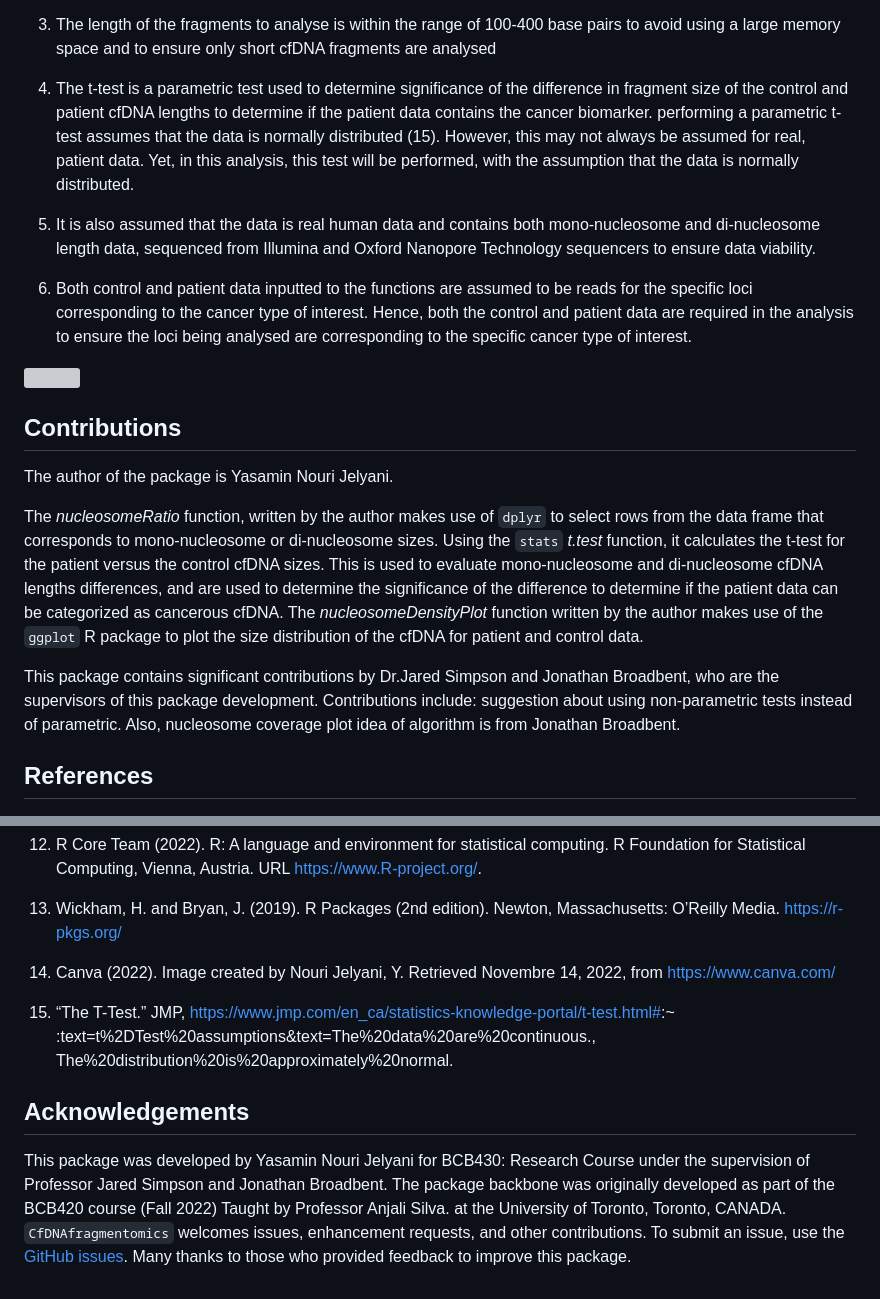
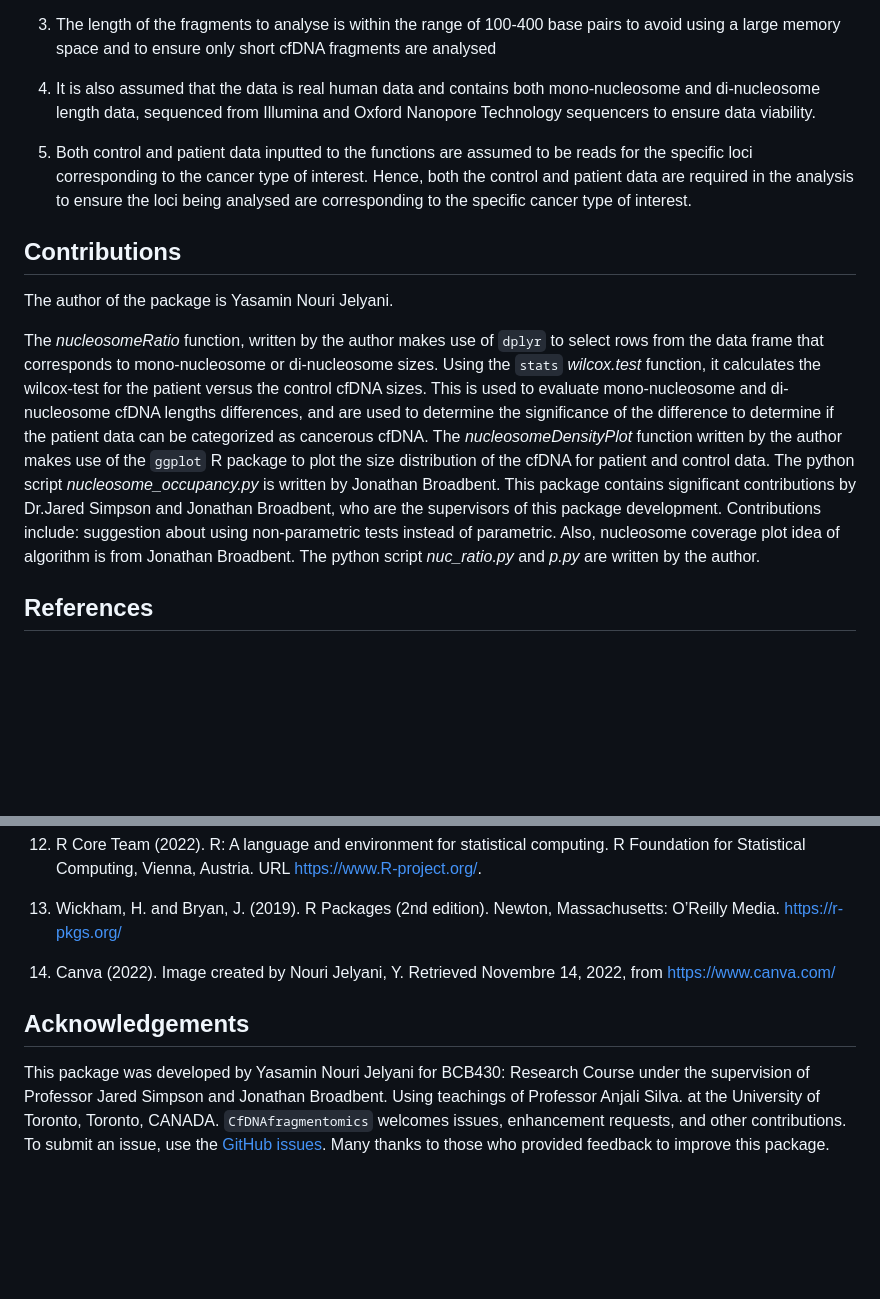
Before and after one commit to Yasamin-Nourijelyani/CfDNAfragmentomics, a Markdown page: README.md, 2 parts joined by grey strips. Rendered like a GitHub page; blank space fills up the shorter version; grey boxes are pictures that could not be loaded.

```diff
--- a/README.md
+++ b/README.md
@@ -139,21 +144,12 @@ Assumptions:
     100-400 base pairs to avoid using a large memory space and to ensure
     only short cfDNA fragments are analysed
 
-4.  The t-test is a parametric test used to determine significance of
-    the difference in fragment size of the control and patient cfDNA
-    lengths to determine if the patient data contains the cancer
-    biomarker. performing a parametric t-test assumes that the data is
-    normally distributed (15). However, this may not always be assumed
-    for real, patient data. Yet, in this analysis, this test will be
-    performed, with the assumption that the data is normally
-    distributed.
-
-5.  It is also assumed that the data is real human data and contains
+4.  It is also assumed that the data is real human data and contains
     both mono-nucleosome and di-nucleosome length data, sequenced from
     Illumina and Oxford Nanopore Technology sequencers to ensure data
     viability.
 
-6.  Both control and patient data inputted to the functions are assumed
+5.  Both control and patient data inputted to the functions are assumed
     to be reads for the specific loci corresponding to the cancer type
     of interest. Hence, both the control and patient data are required
     in the analysis to ensure the loci being analysed are corresponding
@@ -167,20 +161,21 @@ The author of the package is Yasamin Nouri Jelyani.
 
 The *nucleosomeRatio* function, written by the author makes use of
 `dplyr` to select rows from the data frame that corresponds to
-mono-nucleosome or di-nucleosome sizes. Using the `stats` *t.test*
-function, it calculates the t-test for the patient versus the control
-cfDNA sizes. This is used to evaluate mono-nucleosome and di-nucleosome
-cfDNA lengths differences, and are used to determine the significance of
-the difference to determine if the patient data can be categorized as
-cancerous cfDNA. The *nucleosomeDensityPlot* function written by the
-author makes use of the `ggplot` R package to plot the size distribution
-of the cfDNA for patient and control data.
-
-This package contains significant contributions by Dr.Jared Simpson and
+mono-nucleosome or di-nucleosome sizes. Using the `stats` *wilcox.test*
+function, it calculates the wilcox-test for the patient versus the
+control cfDNA sizes. This is used to evaluate mono-nucleosome and
+di-nucleosome cfDNA lengths differences, and are used to determine the
+significance of the difference to determine if the patient data can be
+categorized as cancerous cfDNA. The *nucleosomeDensityPlot* function
+written by the author makes use of the `ggplot` R package to plot the
+size distribution of the cfDNA for patient and control data. The python
+script *nucleosome_occupancy.py* is written by Jonathan Broadbent. This
+package contains significant contributions by Dr.Jared Simpson and
 Jonathan Broadbent, who are the supervisors of this package development.
 Contributions include: suggestion about using non-parametric tests
 instead of parametric. Also, nucleosome coverage plot idea of algorithm
-is from Jonathan Broadbent.
+is from Jonathan Broadbent. The python script *nuc_ratio.py* and *p.py*
+are written by the author.
 
 ## References
 
@@ -262,19 +257,13 @@ is from Jonathan Broadbent.
 14. Canva (2022). Image created by Nouri Jelyani, Y. Retrieved Novembre
     14, 2022, from <https://www.canva.com/>
 
-15. “The T-Test.” JMP,
-    <https://www.jmp.com/en_ca/statistics-knowledge-portal/t-test.html#>:\~
-    :text=t%2DTest%20assumptions&text=The%20data%20are%20continuous.,
-    The%20distribution%20is%20approximately%20normal.
-
 ## Acknowledgements
 
 This package was developed by Yasamin Nouri Jelyani for BCB430: Research
 Course under the supervision of Professor Jared Simpson and Jonathan
-Broadbent. The package backbone was originally developed as part of the
-BCB420 course (Fall 2022) Taught by Professor Anjali Silva. at the
-University of Toronto, Toronto, CANADA. `CfDNAfragmentomics` welcomes
-issues, enhancement requests, and other contributions. To submit an
-issue, use the [GitHub
+Broadbent. Using teachings of Professor Anjali Silva. at the University
+of Toronto, Toronto, CANADA. `CfDNAfragmentomics` welcomes issues,
+enhancement requests, and other contributions. To submit an issue, use
+the [GitHub
 issues](https://github.com/Yasamin-Nourijelyani/CfDNAfragmentomics/issues).
 Many thanks to those who provided feedback to improve this package.
```
Also changed, not shown: other parts of README.md (+46 -43 lines).
